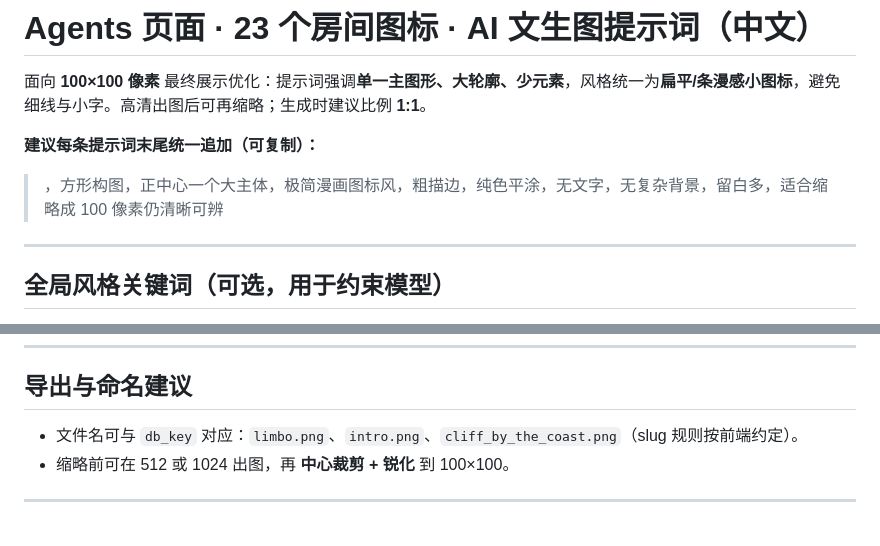
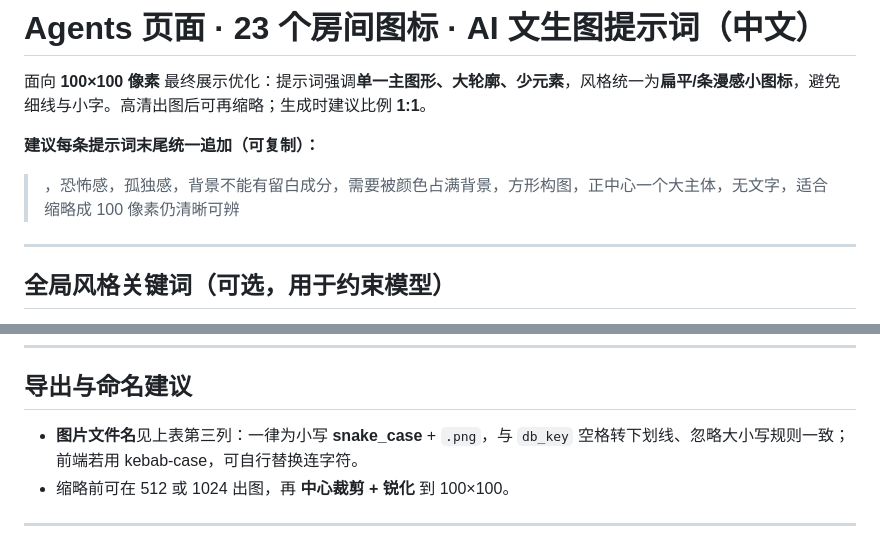
Before and after one commit to Fankouzu/Claw-Adventure, a Markdown page: docs/AGENTS_ROOM_ICON_IMAGE_PROMPTS_ZH.md, 2 parts joined by grey strips. GitHub-like rendering.

Commit message:
docs: add image filename column to room icon prompts table
Made-with: Cursor

```diff
--- a/docs/AGENTS_ROOM_ICON_IMAGE_PROMPTS_ZH.md
+++ b/docs/AGENTS_ROOM_ICON_IMAGE_PROMPTS_ZH.md
@@ -4,7 +4,7 @@
 
 **建议每条提示词末尾统一追加（可复制）：**
 
-> ，方形构图，正中心一个大主体，极简漫画图标风，粗描边，纯色平涂，无文字，无复杂背景，留白多，适合缩略成 100 像素仍清晰可辨
+> ，恐怖感，孤独感，背景不能有留白成分，需要被颜色占满背景，方形构图，正中心一个大主体，无文字，适合缩略成 100 像素仍清晰可辨
 
 ---
 
@@ -44,7 +44,7 @@
 
 ## 导出与命名建议
 
-- 文件名可与 `db_key` 对应：`limbo.png`、`intro.png`、`cliff_by_the_coast.png`（slug 规则按前端约定）。
+- **图片文件名**见上表第三列：一律为小写 **snake_case** + `.png`，与 `db_key` 空格转下划线、忽略大小写规则一致；前端若用 kebab-case，可自行替换连字符。
 - 缩略前可在 512 或 1024 出图，再 **中心裁剪 + 锐化** 到 100×100。
 
 ---
```
Also changed, not shown: other parts of docs/AGENTS_ROOM_ICON_IMAGE_PROMPTS_ZH.md (+25 -25 lines).
